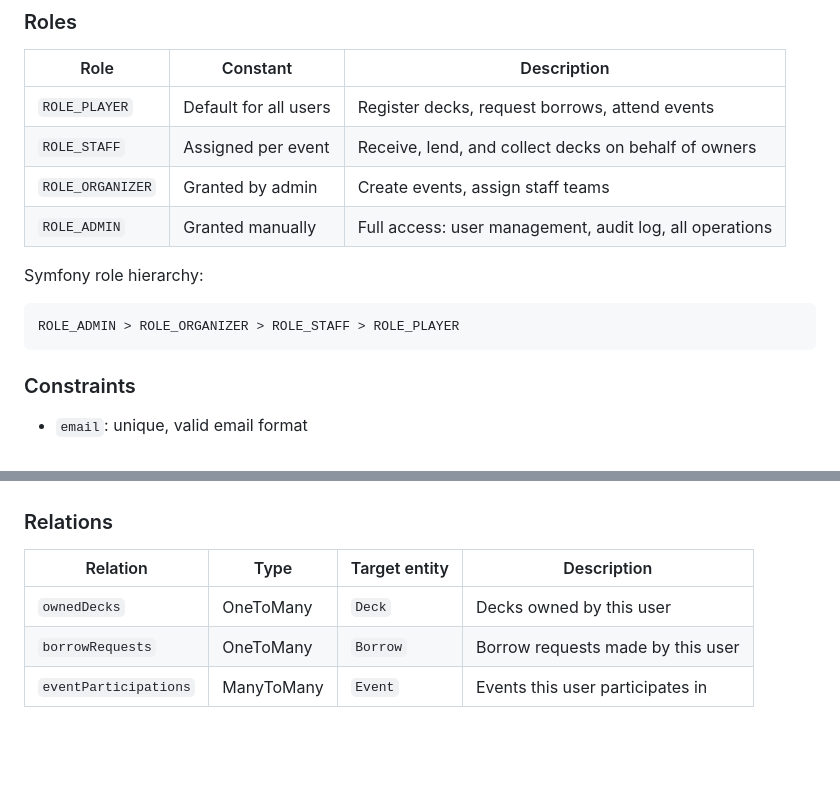
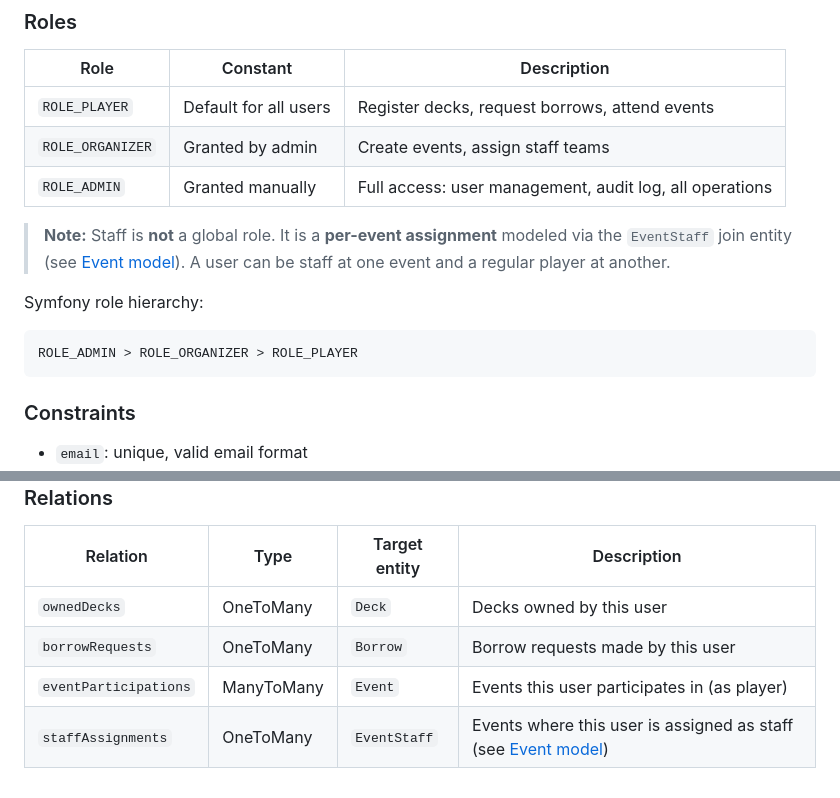
Before and after one commit to jbourdin/expandedDecks, a Markdown page: docs/models/user.md, 2 parts joined by grey strips. Rendered like a GitHub page; blank space fills up the shorter version.

````diff
--- a/docs/models/user.md
+++ b/docs/models/user.md
@@ -27,13 +27,14 @@
 | Role             | Constant              | Description |
 |------------------|-----------------------|-------------|
 | `ROLE_PLAYER`    | Default for all users | Register decks, request borrows, attend events |
-| `ROLE_STAFF`     | Assigned per event    | Receive, lend, and collect decks on behalf of owners |
 | `ROLE_ORGANIZER` | Granted by admin      | Create events, assign staff teams |
 | `ROLE_ADMIN`     | Granted manually      | Full access: user management, audit log, all operations |
 
+> **Note:** Staff is **not** a global role. It is a **per-event assignment** modeled via the `EventStaff` join entity (see [Event model](event.md)). A user can be staff at one event and a regular player at another.
+
 Symfony role hierarchy:
 ```
-ROLE_ADMIN > ROLE_ORGANIZER > ROLE_STAFF > ROLE_PLAYER
+ROLE_ADMIN > ROLE_ORGANIZER > ROLE_PLAYER
 ```
 
 ### Constraints
@@ -64,4 +65,5 @@ ROLE_ADMIN > ROLE_ORGANIZER > ROLE_STAFF > ROLE_PLAYER
 |--------------------|--------------|---------------|-------------|
 | `ownedDecks`       | OneToMany    | `Deck`        | Decks owned by this user |
 | `borrowRequests`   | OneToMany    | `Borrow`      | Borrow requests made by this user |
-| `eventParticipations` | ManyToMany | `Event`      | Events this user participates in |
+| `eventParticipations` | ManyToMany | `Event`      | Events this user participates in (as player) |
+| `staffAssignments` | OneToMany    | `EventStaff`  | Events where this user is assigned as staff (see [Event model](event.md)) |
````
Also changed, not shown: docs/features.md (+4 -3 lines), docs/models/event.md (added, +81 -0 lines).
